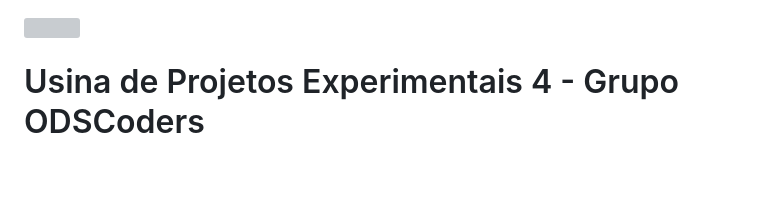
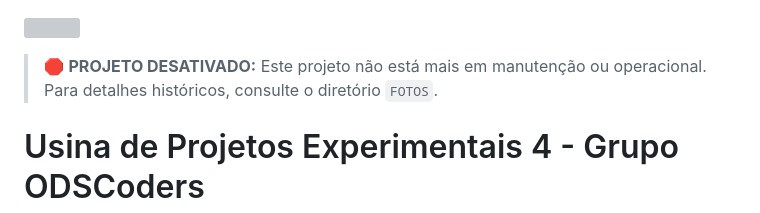
Before and after one commit to joaosavioli06/UPX-4, a Markdown page: README.md, the part around the change. Drawn GitHub-style; blank space fills up the shorter version; grey boxes are pictures that could not be loaded.

Commit message:
Atualizando README (Desativando projeto)

```diff
--- a/README.md
+++ b/README.md
@@ -1,4 +1,7 @@
 ![](/frontend/src/img/Logo-Ecotrek.png)
+
+> 🛑 **PROJETO DESATIVADO:** Este projeto não está mais em manutenção ou operacional.
+> Para detalhes históricos, consulte o diretório `FOTOS`.
 
 # Usina de Projetos Experimentais 4 - Grupo ODSCoders
 
```
